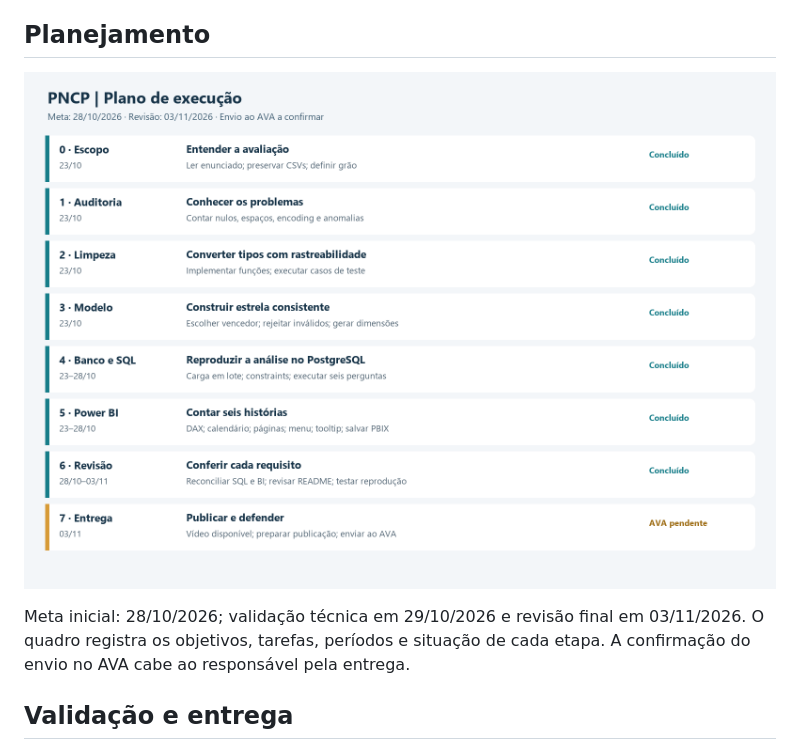
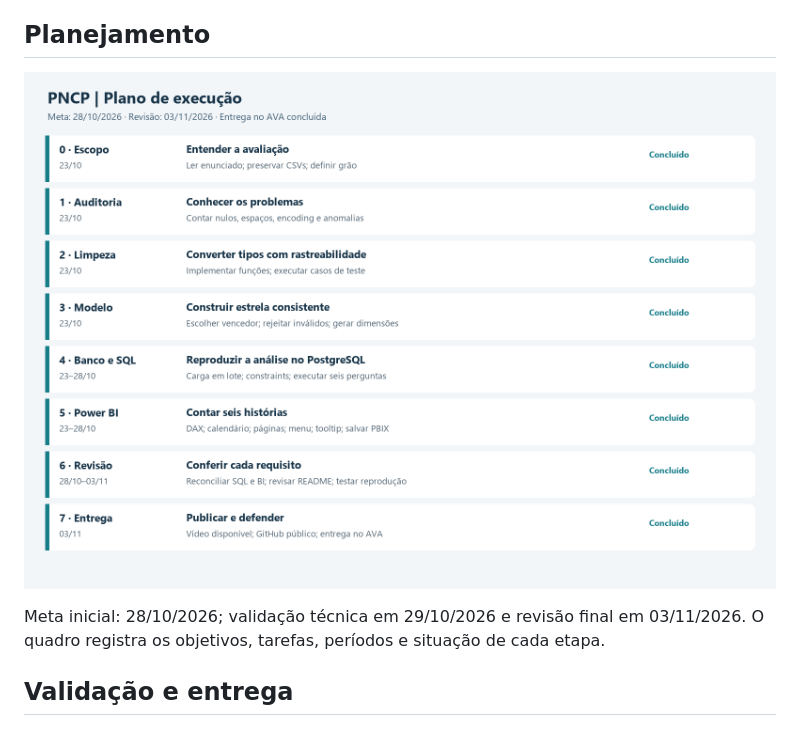
Before and after one commit to victorhcbrandao/projeto-final-sctec-pncp, a Markdown page: README.md, the part around the change. Rendered like a GitHub page; pictures changed too: docs/img/sprints.png.

Commit message:
Atualização de execução e entrega do Projeto

```diff
--- a/README.md
+++ b/README.md
@@ -148,7 +148,7 @@ No Desktop, use **Ctrl + clique** nos botões de menu e navegação (ou selecion
 
 ![Sprints do projeto](docs/img/sprints.png)
 
-Meta inicial: 28/10/2026; validação técnica em 29/10/2026 e revisão final em 03/11/2026. O quadro registra os objetivos, tarefas, períodos e situação de cada etapa. A confirmação do envio no AVA cabe ao responsável pela entrega.
+Meta inicial: 28/10/2026; validação técnica em 29/10/2026 e revisão final em 03/11/2026. O quadro registra os objetivos, tarefas, períodos e situação de cada etapa.
 
 ## Validação e entrega
 
```
